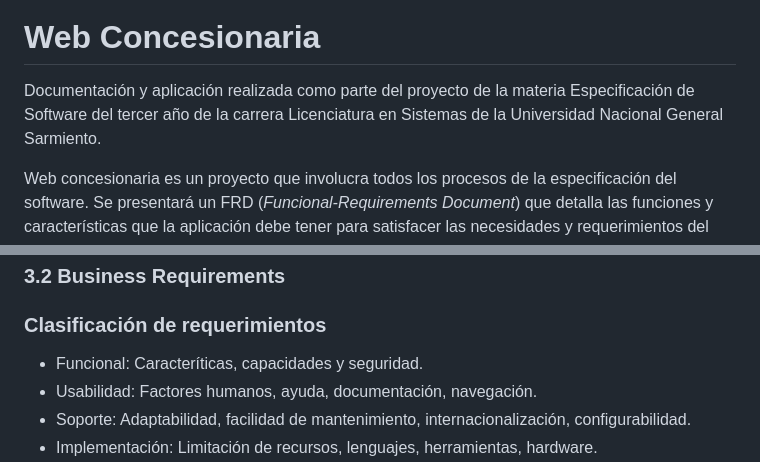
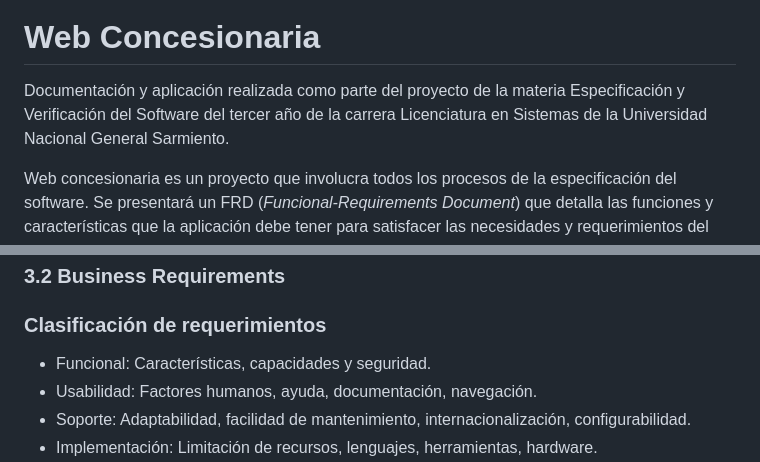
Before and after one commit to elez95/Web-Concesionaria, a Markdown page: README.md, 2 parts joined by grey strips. Rendered like a GitHub page.

Commit message:
corrección

```diff
--- a/README.md
+++ b/README.md
@@ -2,7 +2,7 @@
 
 # Web Concesionaria
 
-Documentación y aplicación realizada como parte del proyecto de la materia Especificación de Software del tercer año de la carrera Licenciatura en Sistemas de la Universidad Nacional General Sarmiento.
+Documentación y aplicación realizada como parte del proyecto de la materia Especificación y Verificación del Software del tercer año de la carrera Licenciatura en Sistemas de la Universidad Nacional General Sarmiento.
 
 Web concesionaria es un proyecto que involucra todos los procesos de la especificación del software. Se presentará un FRD (<i>Funcional-Requirements Document</i>) que detalla las funciones y características que la aplicación debe tener para satisfacer las necesidades y requerimientos del cliente o usuario final. Este README tiene como prioridad mostrar la resolución del proyecto requerido  [(Clic para ver)](https://drive.google.com/file/d/1tbtCckbOMqPqSq6-NatIitBgfBcZY125/view?usp=sharing). Por lo tanto la documentación del código de la aplicación no es presentada, porque el objetivo principal del proyecto es mostrar la puesta en práctica de los conceptos de FRD.
 
@@ -161,7 +161,7 @@ El siguiente documento presenta el análisis de requerimientos de la solicitud d
 
 ### Clasificación de requerimientos
 
-- Funcional: Caracteríticas, capacidades y seguridad.
+- Funcional: Características, capacidades y seguridad.
 - Usabilidad: Factores humanos, ayuda, documentación, navegación.
 - Soporte: Adaptabilidad, facilidad de mantenimiento, internacionalización, configurabilidad.
 - Implementación: Limitación de recursos, lenguajes, herramientas, hardware.
```
